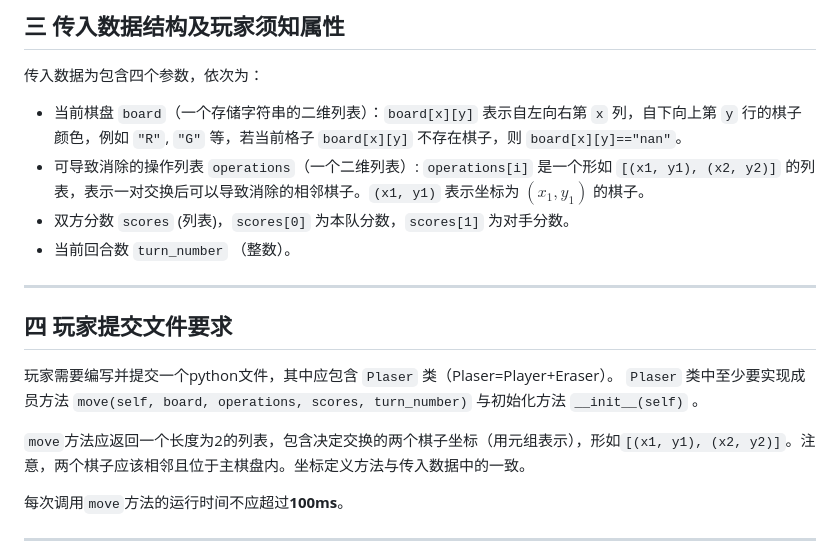
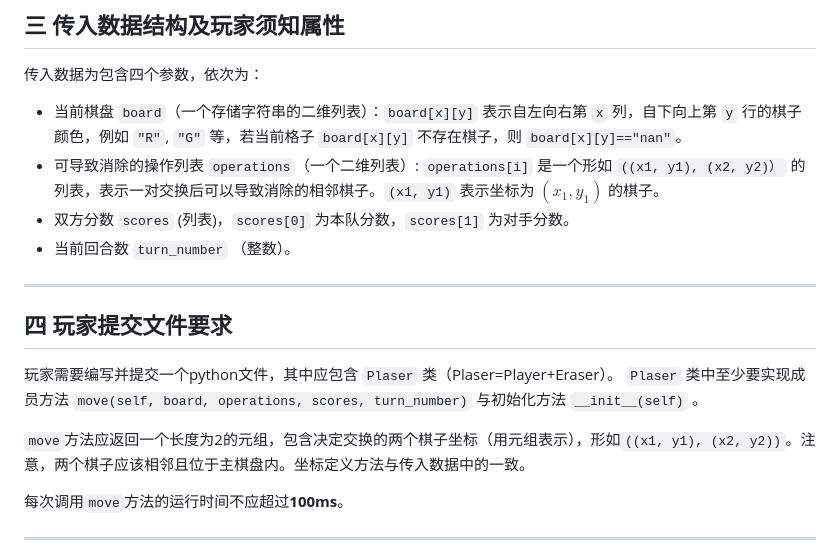
Before and after one commit to XueFengBoyanLiu/pkudsa.eraser, a Markdown page: Documentation/eraser1.md, the part around one of its changes. Rendered like a GitHub page.

Commit message:
minor fix on description of rows and columns

```diff
--- a/Documentation/eraser1.md
+++ b/Documentation/eraser1.md
@@ -108,14 +108,14 @@ $$
 ## 三 传入数据结构及玩家须知属性
 传入数据为包含四个参数，依次为：
 - 当前棋盘 `board`（一个存储字符串的二维列表）：`board[x][y]` 表示自左向右第 `x` 列，自下向上第 `y` 行的棋子颜色，例如 `"R"`, `"G"` 等，若当前格子 `board[x][y]` 不存在棋子，则 `board[x][y]=="nan"`。
-- 可导致消除的操作列表 `operations`（一个二维列表）: `operations[i]` 是一个形如 `[(x1, y1), (x2, y2)]` 的列表，表示一对交换后可以导致消除的相邻棋子。`(x1, y1)` 表示坐标为 $(x_1, y_1)$ 的棋子。
+- 可导致消除的操作列表 `operations`（一个二维列表）: `operations[i]` 是一个形如 `((x1, y1), (x2, y2)）` 的列表，表示一对交换后可以导致消除的相邻棋子。`(x1, y1)` 表示坐标为 $(x_1, y_1)$ 的棋子。
 - 双方分数 `scores` (列表)，`scores[0]` 为本队分数，`scores[1]` 为对手分数。
 - 当前回合数 `turn_number` （整数）。
 ***
 ## 四 玩家提交文件要求
 玩家需要编写并提交一个python文件，其中应包含 `Plaser` 类（Plaser=Player+Eraser）。 `Plaser` 类中至少要实现成员方法 `move(self, board, operations, scores, turn_number)` 与初始化方法 `__init__(self)` 。
 
-`move`方法应返回一个长度为2的列表，包含决定交换的两个棋子坐标（用元组表示），形如`[(x1, y1), (x2, y2)]`。注意，两个棋子应该相邻且位于主棋盘内。坐标定义方法与传入数据中的一致。
+`move`方法应返回一个长度为2的元组，包含决定交换的两个棋子坐标（用元组表示），形如`((x1, y1), (x2, y2))`。注意，两个棋子应该相邻且位于主棋盘内。坐标定义方法与传入数据中的一致。
 
 每次调用`move`方法的运行时间不应超过**100ms**。
 
```
Also changed, not shown: other parts of Documentation/eraser1.md (+1 -1 lines).
